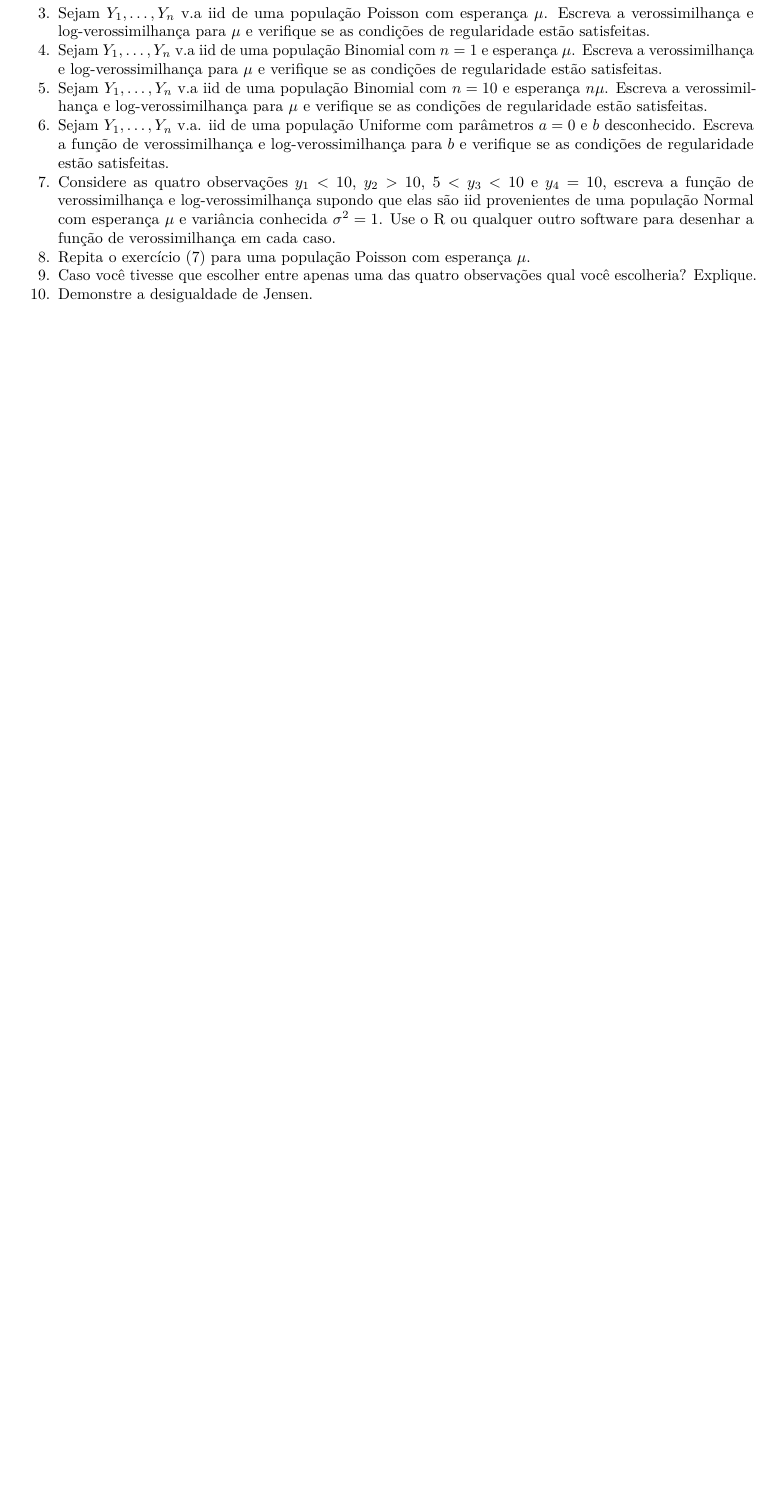
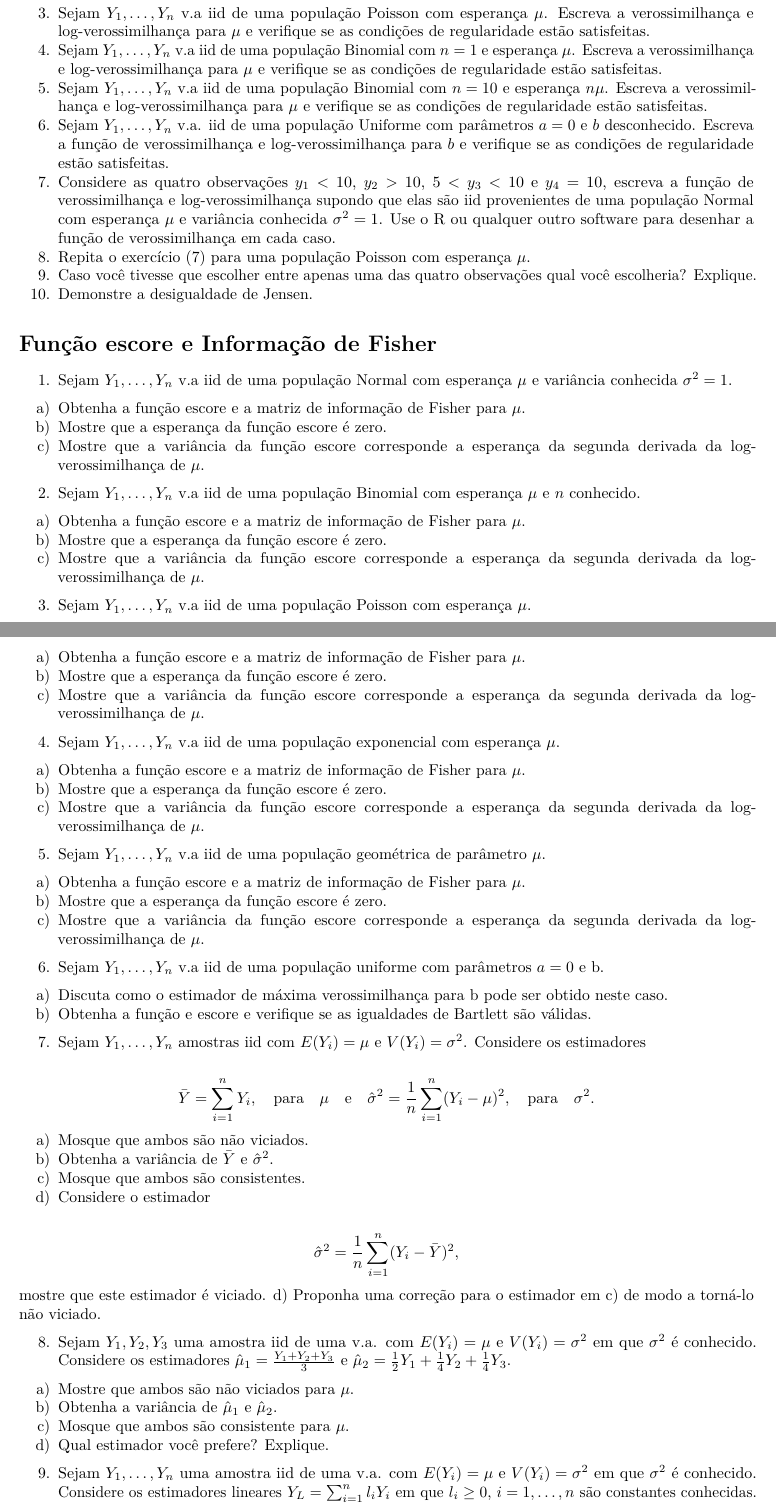
Before and after one commit to leg-ufpr/CE085, an R Markdown document (ListaII.Rmd): part of the page before the commit and two parts of pages 1 and 2 of 3 after it, the two joined at a grey line, cut so that both start at the same text, the shorter picture padded with empty space. Rendered offline with R 4.5, knitr and Pandoc, then LaTeX, with nearby package versions.

Commit message:
CapII e ListaII

```diff
--- a/ListaII.Rmd
+++ b/ListaII.Rmd
@@ -41,3 +41,84 @@ para desenhar a função de verossimilhança em cada caso.
 9. Caso você tivesse que escolher entre apenas uma das quatro observações
 qual você escolheria? Explique.
 10. Demonstre a desigualdade de Jensen.
+
+# Função escore e Informação de Fisher
+
+1. Sejam $Y_1, \ldots, Y_n$ v.a iid de uma população Normal
+com esperança $\mu$ e variância conhecida $\sigma^2 = 1$.
+
+a) Obtenha a função escore e a matriz de informação de Fisher para $\mu$.
+b) Mostre que a esperança da função escore é zero.
+c) Mostre que a variância da função escore corresponde a esperança da
+segunda derivada da log-verossimilhança de $\mu$.
+
+2. Sejam $Y_1, \ldots, Y_n$ v.a iid de uma população Binomial
+com esperança $\mu$ e $n$ conhecido.
+
+a) Obtenha a função escore e a matriz de informação de Fisher para $\mu$.
+b) Mostre que a esperança da função escore é zero.
+c) Mostre que a variância da função escore corresponde a esperança da
+segunda derivada da log-verossimilhança de $\mu$.
+
+3. Sejam $Y_1, \ldots, Y_n$ v.a iid de uma população Poisson
+com esperança $\mu$.
+
+a) Obtenha a função escore e a matriz de informação de Fisher para $\mu$.
+b) Mostre que a esperança da função escore é zero.
+c) Mostre que a variância da função escore corresponde a esperança da
+segunda derivada da log-verossimilhança de $\mu$.
+
+4. Sejam $Y_1, \ldots, Y_n$ v.a iid de uma população exponencial
+com esperança $\mu$.
+
+a) Obtenha a função escore e a matriz de informação de Fisher para $\mu$.
+b) Mostre que a esperança da função escore é zero.
+c) Mostre que a variância da função escore corresponde a esperança da
+segunda derivada da log-verossimilhança de $\mu$.
+
+5. Sejam $Y_1, \ldots, Y_n$ v.a iid de uma população geométrica
+de parâmetro $\mu$.
+
+a) Obtenha a função escore e a matriz de informação de Fisher para $\mu$.
+b) Mostre que a esperança da função escore é zero.
+c) Mostre que a variância da função escore corresponde a esperança da
+segunda derivada da log-verossimilhança de $\mu$.
+
+6. Sejam $Y_1, \ldots, Y_n$ v.a iid de uma população uniforme com
+parâmetros $a = 0$ e b.
+
+a) Discuta como o estimador de máxima verossimilhança para b
+pode ser obtido neste caso.
+b) Obtenha a função e escore e verifique se as igualdades de Bartlett
+são válidas.
+
+7. Sejam $Y_1, \ldots, Y_n$ amostras iid com $E(Y_i) = \mu$ e $V(Y_i) = \sigma^2$.
+Considere os estimadores
+
+$$\bar{Y} = \sum_{i=1}^n Y_i, \quad \text{para} \quad \mu \quad \text{e} \quad
+\hat{\sigma}^2 = \frac{1}{n}\sum_{i=1}^n(Y_i - \mu)^2, \quad \text{para} \quad \sigma^2.$$
+
+a) Mosque que ambos são não viciados.
+b) Obtenha a variância de $\bar{Y}$ e $\hat{\sigma}^2$.
+c) Mosque que ambos são consistentes.
+d) Considere o estimador
+
+$$ \hat{\sigma}^2 = \frac{1}{n}\sum_{i=1}^n(Y_i - \bar{Y})^2,$$
+mostre que este estimador é viciado.
+d) Proponha uma correção para o estimador em c) de modo a torná-lo
+não viciado.
+
+8. Sejam $Y_1, Y_2, Y_3$ uma amostra iid de uma v.a. com $E(Y_i) = \mu$ e
+$V(Y_i) = \sigma^2$ em que $\sigma^2$ é conhecido. Considere os
+estimadores
+$\hat{\mu}_1 = \frac{Y_1 + Y_2 + Y_3}{3}$ e $\hat{\mu}_2 = \frac{1}{2}Y_1 + \frac{1}{4}Y_2 + \frac{1}{4}Y_3$.
+
+a) Mostre que ambos são não viciados para $\mu$.
+b) Obtenha a variância de $\hat{\mu}_1$ e $\hat{\mu}_2$.
+c) Mosque que ambos são consistente para $\mu$.
+c) Qual estimador você prefere? Explique.
+
+9. Sejam $Y_1, \ldots, Y_n$ uma amostra iid de uma v.a. com $E(Y_i) = \mu$ e $V(Y_i) = \sigma^2$ em que
+$\sigma^2$ é conhecido. Considere os estimadores lineares
+$Y_L = \sum_{i=1}^n l_i Y_i$ em que $l_i \geq 0$, $i = 1, \ldots, n$ são
+constantes conhecidas.
--- a/_site.yml
+++ b/_site.yml
@@ -41,6 +41,8 @@ navbar:
         href: Slides/Rev_ProbII.pdf
       - text: "Revisão: Teoremas Limites [PDF]"
         href: Slides/TeoremasLimites.pdf
+      - text: "Log-verossimilhança e suas derivadas [PDF]"
+        href: Slides/CapII.pdf
     - text: "Materiais"
       menu:
       - text: "Ferramentas de probabilidade [PDF]"
```
Also changed, not shown: Slides/CapII.pdf (added), ListaII.Rmd (13 more changed lines).
